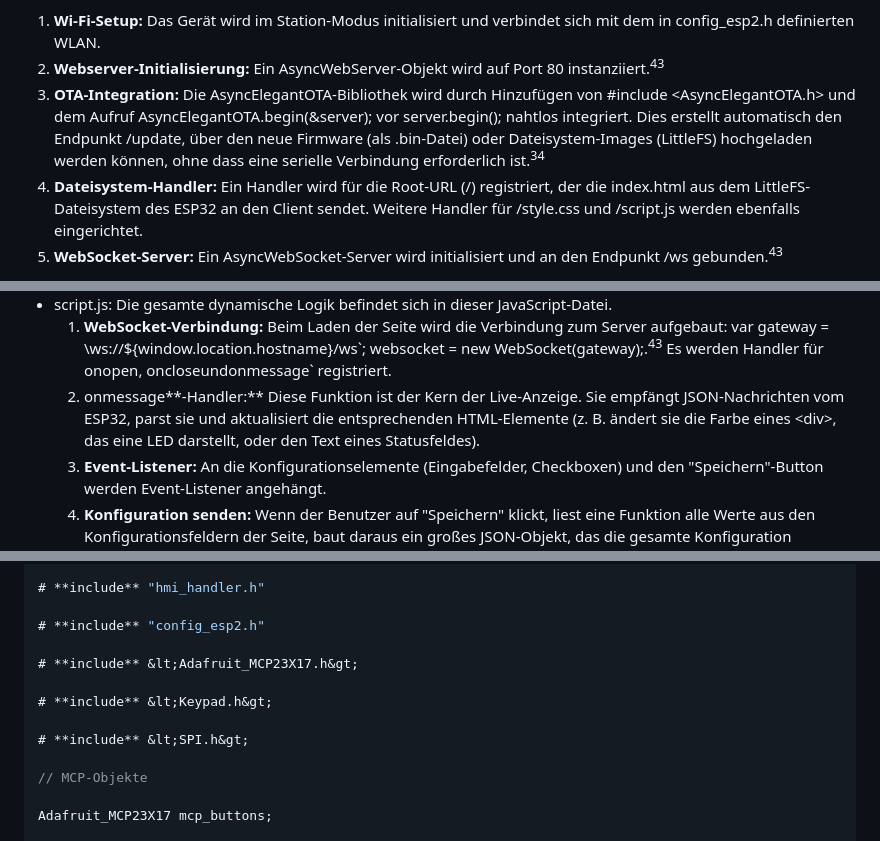
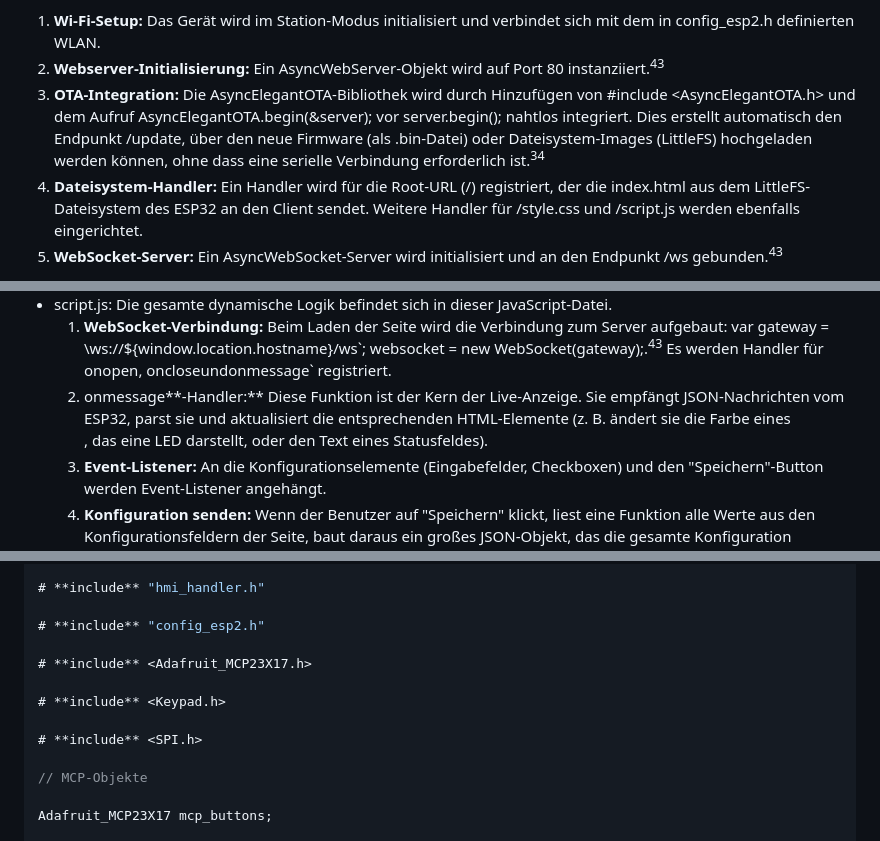
Before and after one commit to NoLackOfIdeas/CNCpanel-LinuxCNC-Ethercat-ESP32-ESPnow, a Markdown page: README_old.md, 3 parts joined by grey strips. Rendered like a GitHub page.

```diff
--- a/README_old.md
+++ b/README_old.md
@@ -628,7 +624,7 @@ Die Firmware auf ESP2 implementiert einen leistungsstarken, asynchronen Webserve
 
 1. **Wi-Fi-Setup:** Das Gerät wird im Station-Modus initialisiert und verbindet sich mit dem in config_esp2.h definierten WLAN.
 2. **Webserver-Initialisierung:** Ein AsyncWebServer-Objekt wird auf Port 80 instanziiert.<sup>43</sup>
-3. **OTA-Integration:** Die AsyncElegantOTA-Bibliothek wird durch Hinzufügen von #include &lt;AsyncElegantOTA.h&gt; und dem Aufruf AsyncElegantOTA.begin(&server); vor server.begin(); nahtlos integriert. Dies erstellt automatisch den Endpunkt /update, über den neue Firmware (als .bin-Datei) oder Dateisystem-Images (LittleFS) hochgeladen werden können, ohne dass eine serielle Verbindung erforderlich ist.<sup>34</sup>
+3. **OTA-Integration:** Die AsyncElegantOTA-Bibliothek wird durch Hinzufügen von #include <AsyncElegantOTA.h> und dem Aufruf AsyncElegantOTA.begin(&server); vor server.begin(); nahtlos integriert. Dies erstellt automatisch den Endpunkt /update, über den neue Firmware (als .bin-Datei) oder Dateisystem-Images (LittleFS) hochgeladen werden können, ohne dass eine serielle Verbindung erforderlich ist.<sup>34</sup>
 4. **Dateisystem-Handler:** Ein Handler wird für die Root-URL (/) registriert, der die index.html aus dem LittleFS-Dateisystem des ESP32 an den Client sendet. Weitere Handler für /style.css und /script.js werden ebenfalls eingerichtet.
 5. **WebSocket-Server:** Ein AsyncWebSocket-Server wird initialisiert und an den Endpunkt /ws gebunden.<sup>43</sup>
 
@@ -648,7 +644,7 @@ Die serverseitige C++-Funktion onEvent ist der zentrale Punkt für die Echtzeitk
 - index.html: Die HTML-Datei definiert die Grundstruktur der Seite. Sie enthält Tabellen für die 8x8-Button- und LED-Matrizen, Eingabefelder für die Konfiguration (z.B. Tastenname, Toggle-Checkbox, Gruppenauswahl), Live-Statusanzeigen und Steuerelemente wie "Speichern"- und "Firmware-Update"-Buttons. Tooltips und Hilfe-Labels werden hinzugefügt, um die Bedienung zu erleichtern.
 - script.js: Die gesamte dynamische Logik befindet sich in dieser JavaScript-Datei.
   1. **WebSocket-Verbindung:** Beim Laden der Seite wird die Verbindung zum Server aufgebaut: var gateway = \\ws://${window.location.hostname}/ws\`; websocket = new WebSocket(gateway);.<sup>43</sup> Es werden Handler für onopen, oncloseundonmessage\` registriert.
-  2. onmessage**\-Handler:** Diese Funktion ist der Kern der Live-Anzeige. Sie empfängt JSON-Nachrichten vom ESP32, parst sie und aktualisiert die entsprechenden HTML-Elemente (z. B. ändert sie die Farbe eines &lt;div&gt;, das eine LED darstellt, oder den Text eines Statusfeldes).
+  2. onmessage**\-Handler:** Diese Funktion ist der Kern der Live-Anzeige. Sie empfängt JSON-Nachrichten vom ESP32, parst sie und aktualisiert die entsprechenden HTML-Elemente (z. B. ändert sie die Farbe eines <div>, das eine LED darstellt, oder den Text eines Statusfeldes).
   3. **Event-Listener:** An die Konfigurationselemente (Eingabefelder, Checkboxen) und den "Speichern"-Button werden Event-Listener angehängt.
   4. **Konfiguration senden:** Wenn der Benutzer auf "Speichern" klickt, liest eine Funktion alle Werte aus den Konfigurationsfeldern der Seite, baut daraus ein großes JSON-Objekt, das die gesamte Konfiguration repräsentiert, und sendet es mit websocket.send(JSON.stringify(configObject)) an den ESP32.
   5. **Clientseitige Validierung:** JavaScript-Logik validiert Eingaben direkt im Browser, z. B. um sicherzustellen, dass innerhalb einer als "Radio-Gruppe" definierten Tastengruppe immer nur eine Taste als aktiv markiert werden kann.
@@ -1737,11 +1733,11 @@ src/esp2/hmi_handler.cpp
 
 # **include** "config_esp2.h"
 
-# **include** &lt;Adafruit_MCP23X17.h&gt;
-
-# **include** &lt;Keypad.h&gt;
-
-# **include** &lt;SPI.h&gt;
+# **include** <Adafruit_MCP23X17.h>
+
+# **include** <Keypad.h>
+
+# **include** <SPI.h>
 
 // MCP-Objekte
 
```
Also changed, not shown: other parts of README_old.md (+144 -148 lines).
